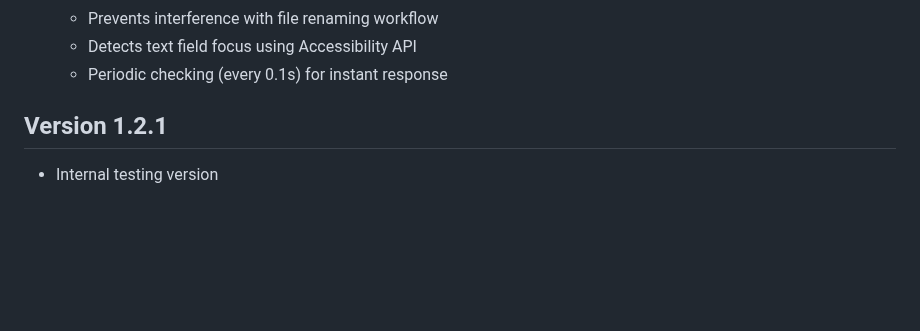
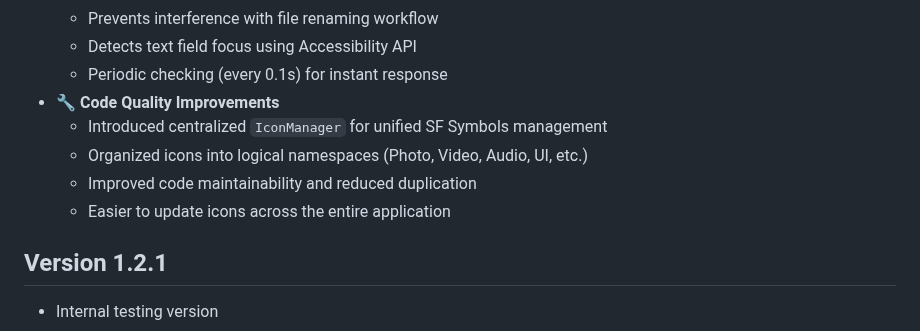
Before and after one commit to KoukeNeko/FinderHover, a Markdown page: CHANGELOG.md, the part around the change. GitHub-like rendering; blank space fills up the shorter version.

Commit message:
docs: update changelog and readme with icon management improvements
- Added entries in CHANGELOG.md and README.md documenting the introduction of a centralized IconManager for unified SF Symbols management
- Organized icons into logical namespaces (Photo, Video, Audio, UI, etc.) to improve code maintainability and reduce duplication
- Ensures documentation reflects recent code quality enhancements for better user awareness and contributor guidance

```diff
--- a/CHANGELOG.md
+++ b/CHANGELOG.md
@@ -19,6 +19,11 @@ All notable changes to FinderHover will be documented in this file.
   - Prevents interference with file renaming workflow
   - Detects text field focus using Accessibility API
   - Periodic checking (every 0.1s) for instant response
+- 🔧 **Code Quality Improvements**
+  - Introduced centralized `IconManager` for unified SF Symbols management
+  - Organized icons into logical namespaces (Photo, Video, Audio, UI, etc.)
+  - Improved code maintainability and reduced duplication
+  - Easier to update icons across the entire application
 
 ## Version 1.2.1
 
```
Also changed, not shown: README.md (+3 -0 lines).
